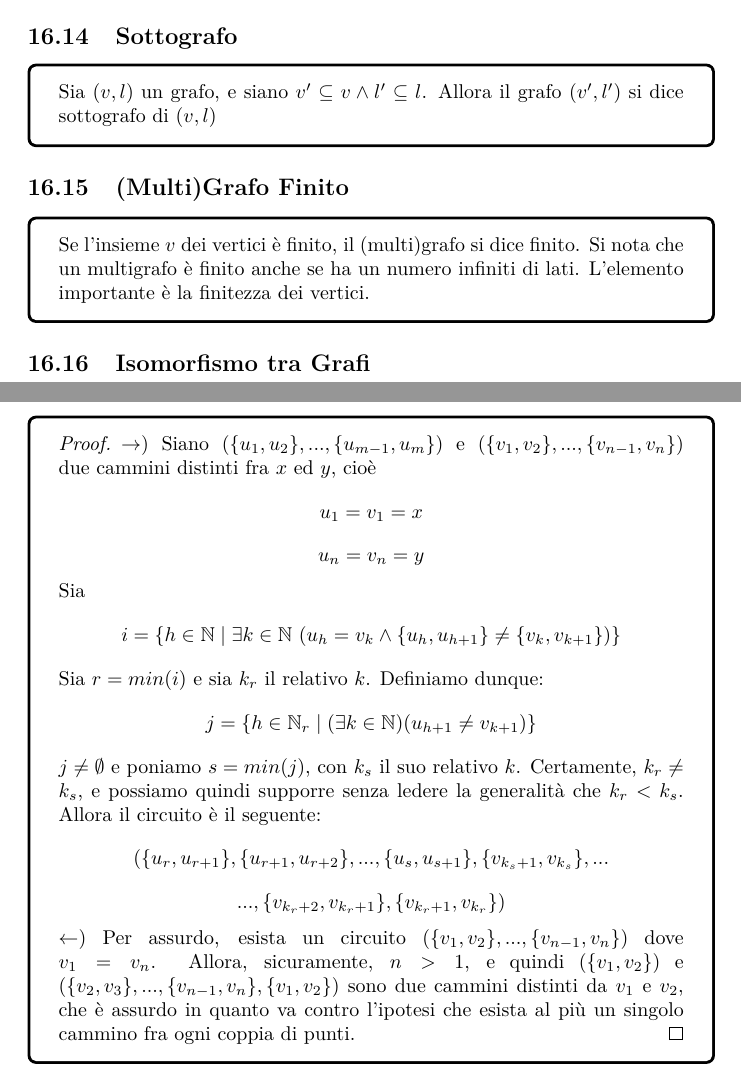
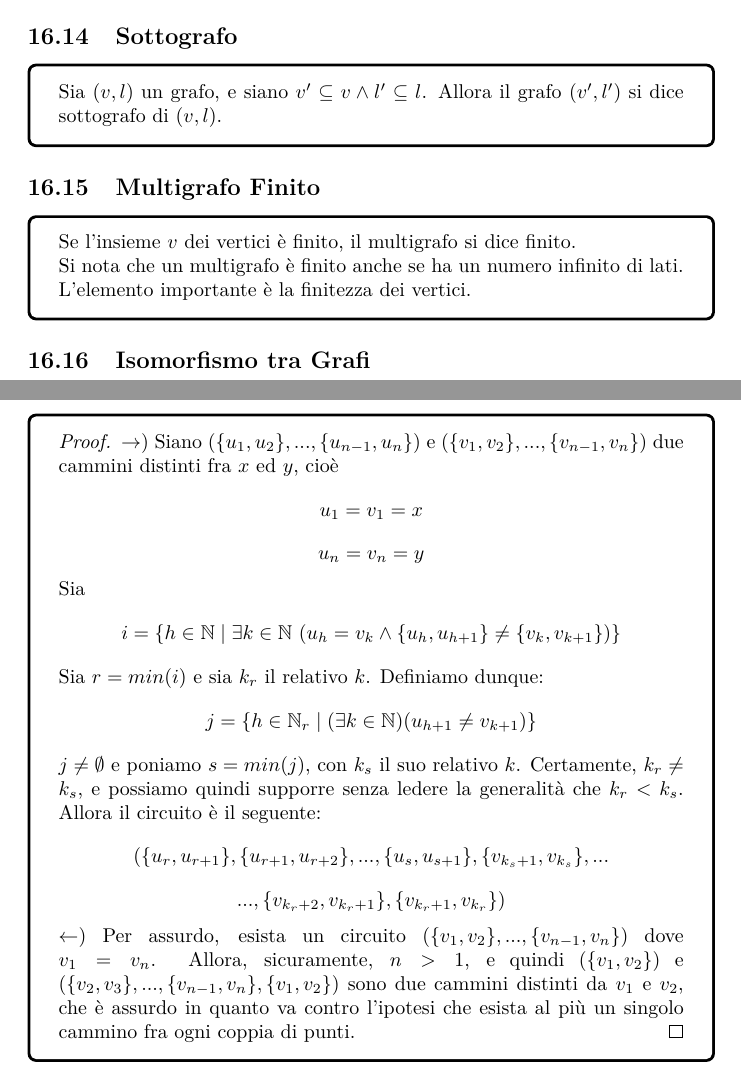
Before and after one commit to Manuel1705/Algebra-Bottom-Edition, a LaTeX document (main.tex, which reads Capitoli/Grafi.tex): two parts of pages 155 and 159 of 162, joined at a grey line, cut so that both start at the same text. Compiled offline with pdfLaTeX.

Commit message:
Update Grafi

```diff
--- a/Capitoli/Grafi.tex
+++ b/Capitoli/Grafi.tex
@@ -76,13 +76,13 @@
 
 \subsection{Sottografo}
 \bottom{
-    Sia \((v, l)\) un grafo, e siano \(v' \subseteq v \land l' \subseteq l\). Allora il grafo \((v', l')\) si dice sottografo di \((v, l)\)
+    Sia \((v, l)\) un grafo, e siano \(v' \subseteq v \land l' \subseteq l\). Allora il grafo \((v', l')\) si dice sottografo di \((v, l)\).
 }
 
-\subsection{(Multi)Grafo Finito}
+\subsection{Multigrafo Finito}
 \bottom{
-    Se l'insieme \(v\) dei vertici è finito, il (multi)grafo si dice finito.
-    Si nota che un multigrafo è finito anche se ha un numero infiniti di lati. L'elemento importante è la finitezza dei vertici.
+    Se l'insieme \(v\) dei vertici è finito, il multigrafo si dice finito.\\
+    Si nota che un multigrafo è finito anche se ha un numero infinito di lati. L'elemento importante è la finitezza dei vertici.
 }
 
 \subsection{Isomorfismo tra Grafi}
@@ -177,7 +176,7 @@
     Un grafo finito \(g = (v, l)\) si dice foresta \(\iff\) per ogni coppia \((x, y) \in v \times v: x \neq y\) esiste al più un singolo cammino da \(x\) ad \(y\).
 }
 \bottomp{
-    \(\rightarrow)\) Siano \((\{u_1, u_2\}, ..., \{u_{m-1}, u_m\})\) e \((\{v_1, v_2\}, ..., \{v_{n-1}, v_n\})\) due cammini distinti fra \(x\) ed \(y\), cioè $$u_1 = v_1 = x$$ $$u_n = v_n = y$$
+    \(\rightarrow)\) Siano \((\{u_1, u_2\}, ..., \{u_{n-1}, u_n\})\) e \((\{v_1, v_2\}, ..., \{v_{n-1}, v_n\})\) due cammini distinti fra \(x\) ed \(y\), cioè $$u_1 = v_1 = x$$ $$u_n = v_n = y$$
 
     Sia $$i = \{ h \in \mathbb N \mid \exists k \in \mathbb N\ (u_h = v_k \land \{u_h, u_{h+1}\} \neq \{v_k, v_{k+1}\})\}$$
 
```
Also changed, not shown: main.pdf, Capitoli/Grafi.tex (11 more changed lines), 7 other files.
